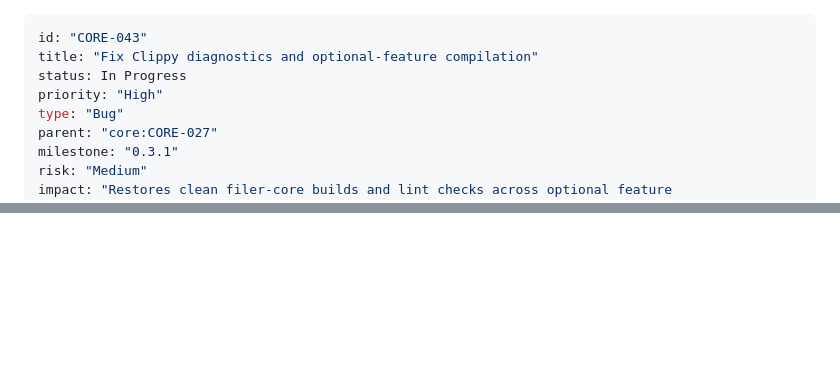
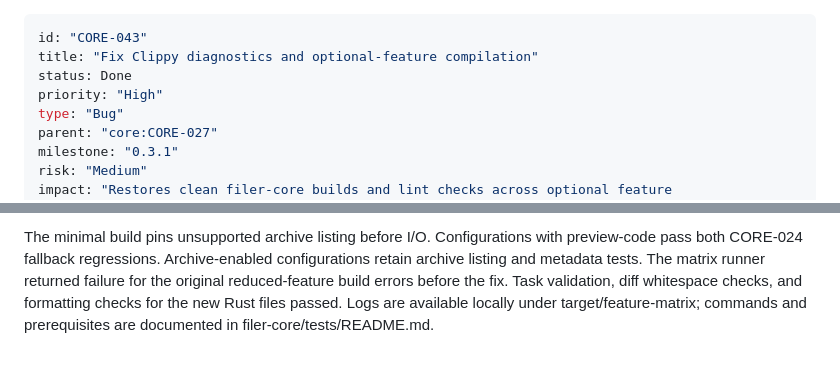
Before and after one commit to NgTHung/Filer, a Markdown page: .tasks/core/CORE-043-fix-clippy-diagnostics-and-optional-feature-compilation.md, 2 parts joined by grey strips. Rendered like a GitHub page; blank space fills up the shorter version.

```diff
--- a/.tasks/core/CORE-043-fix-clippy-diagnostics-and-optional-feature-compilation.md
+++ b/.tasks/core/CORE-043-fix-clippy-diagnostics-and-optional-feature-compilation.md
@@ -1,7 +1,7 @@
 ---
 id: "CORE-043"
 title: "Fix Clippy diagnostics and optional-feature compilation"
-status: In Progress
+status: Done
 priority: "High"
 type: "Bug"
 parent: "core:CORE-027"
@@ -32,0 +87,7 @@ Preserve public behavior and enabled-feature coverage. Fix lint causes without b
+The minimal build pins unsupported archive listing before I/O. Configurations
+with preview-code pass both CORE-024 fallback regressions. Archive-enabled
+configurations retain archive listing and metadata tests. The matrix runner
+returned failure for the original reduced-feature build errors before the fix.
+Task validation, diff whitespace checks, and formatting checks for the new Rust
+files passed. Logs are available locally under target/feature-matrix; commands
+and prerequisites are documented in filer-core/tests/README.md.
```
Also changed, not shown: other parts of .tasks/core/CORE-043-fix-clippy-diagnostics-and-optional-feature-compilation.md (+61 -7 lines).
